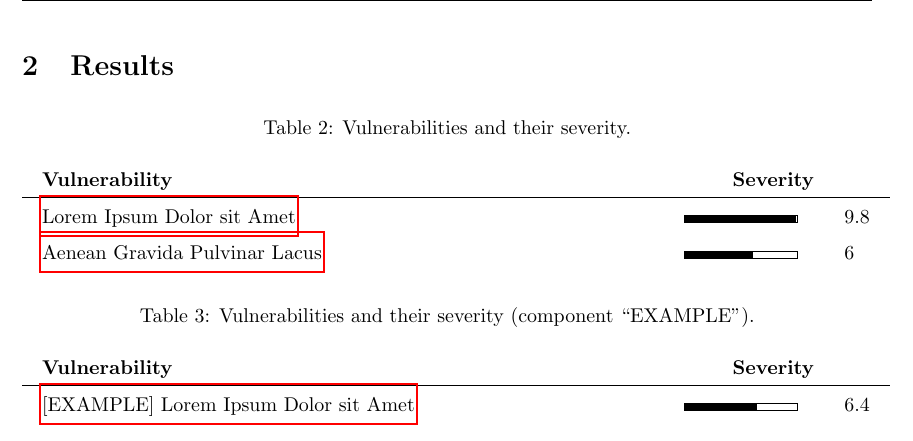
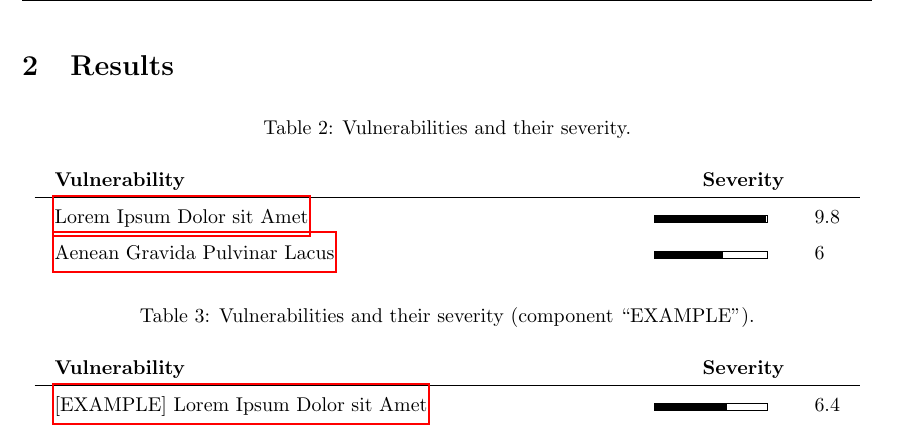
Before and after one commit to 4elta/report-generator, a LaTeX document (out/report.tex): part of page 7 of 13, cut so that both start at the same text. Compiled offline with pdfLaTeX.

Commit message:
decrease width of results/vulnerabilities table

```diff
--- a/out/report.tex
+++ b/out/report.tex
@@ -413,7 +413,7 @@ The following tools have been used during the engagement:
   \begin{table}[h!]
     \centering
     \caption{Vulnerabilities and their severity.}
-    \begin{tabular}{ p{0.7\linewidth} c d{1} }
+    \begin{tabular}{ p{0.65\linewidth} c d{1} }
       \textbf{Vulnerability} & \multicolumn{2}{c}{\textbf{Severity}} \\
       \hline
               \hyperref[issue.md]{Lorem Ipsum Dolor sit Amet} & \minmalseveritygaugeH[0.2]{9.8} & 9.8 \\
@@ -423,7 +423,7 @@ The following tools have been used during the engagement:
   \begin{table}[h!]
     \centering
     \caption{Vulnerabilities and their severity (component ``EXAMPLE'').}
-    \begin{tabular}{ p{0.7\linewidth} c d{1} }
+    \begin{tabular}{ p{0.65\linewidth} c d{1} }
       \textbf{Vulnerability} & \multicolumn{2}{c}{\textbf{Severity}} \\
       \hline
               \hyperref[1:EXAMPLE:issue.md]{[EXAMPLE] Lorem Ipsum Dolor sit Amet} & \minmalseveritygaugeH[0.2]{6.4} & 6.4 \\
```
Also changed, not shown: templates/english.tex (+1 -1 lines), out/report.pdf.
